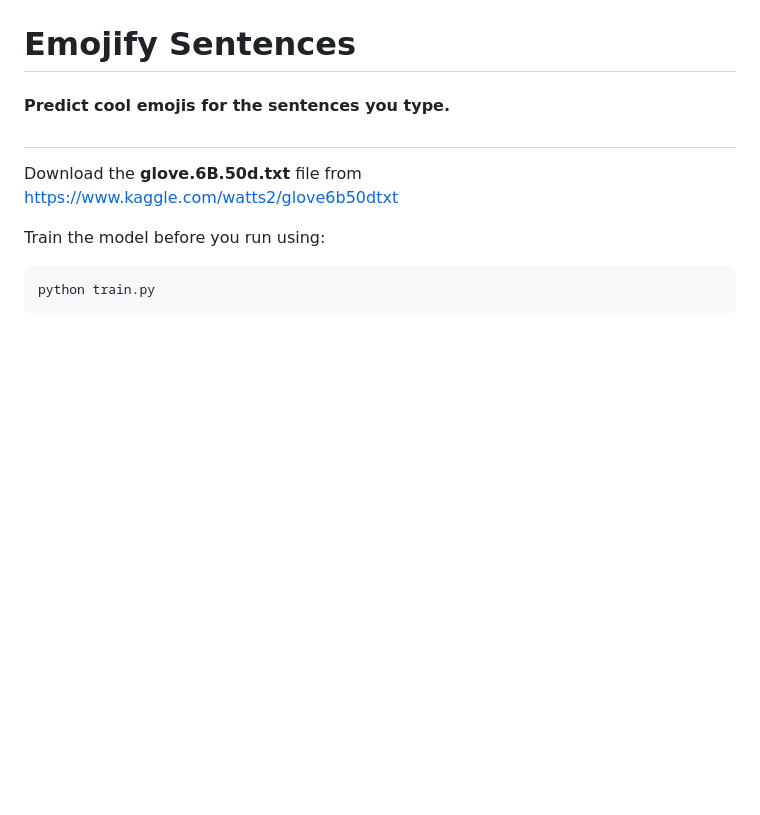
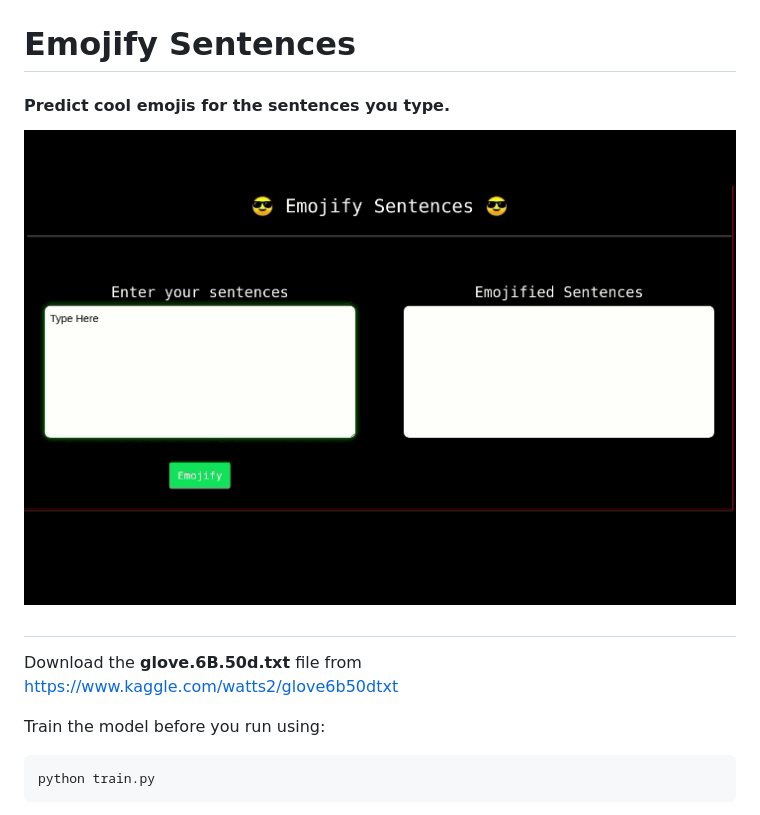
Before and after one commit to soum-sr/EmojifySentences, a Markdown page: README.md, the part around the change. Rendered like a GitHub page; pictures changed too: emojify_webapp.gif (added); blank space fills up the shorter version.

Commit message:
added gif

```diff
--- a/README.md
+++ b/README.md
@@ -1,6 +1,7 @@
 # Emojify Sentences
 
 #### Predict cool emojis for the sentences you type.
+![In-use Animation](https://github.com/soum-sr/EmojifySentences/blob/master/emojify_webapp.gif?raw=true "In-use Animation")
 
 #
 
```
